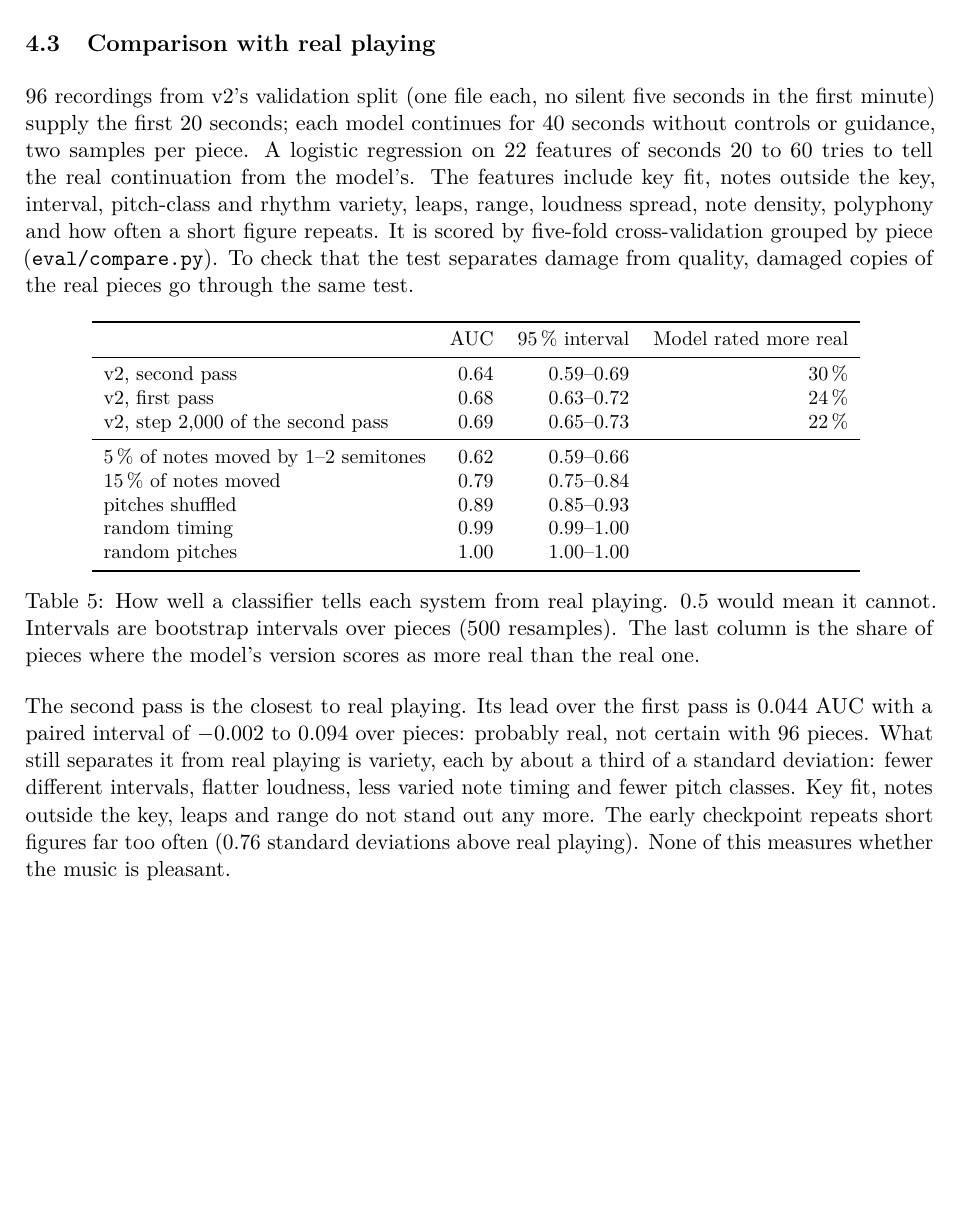
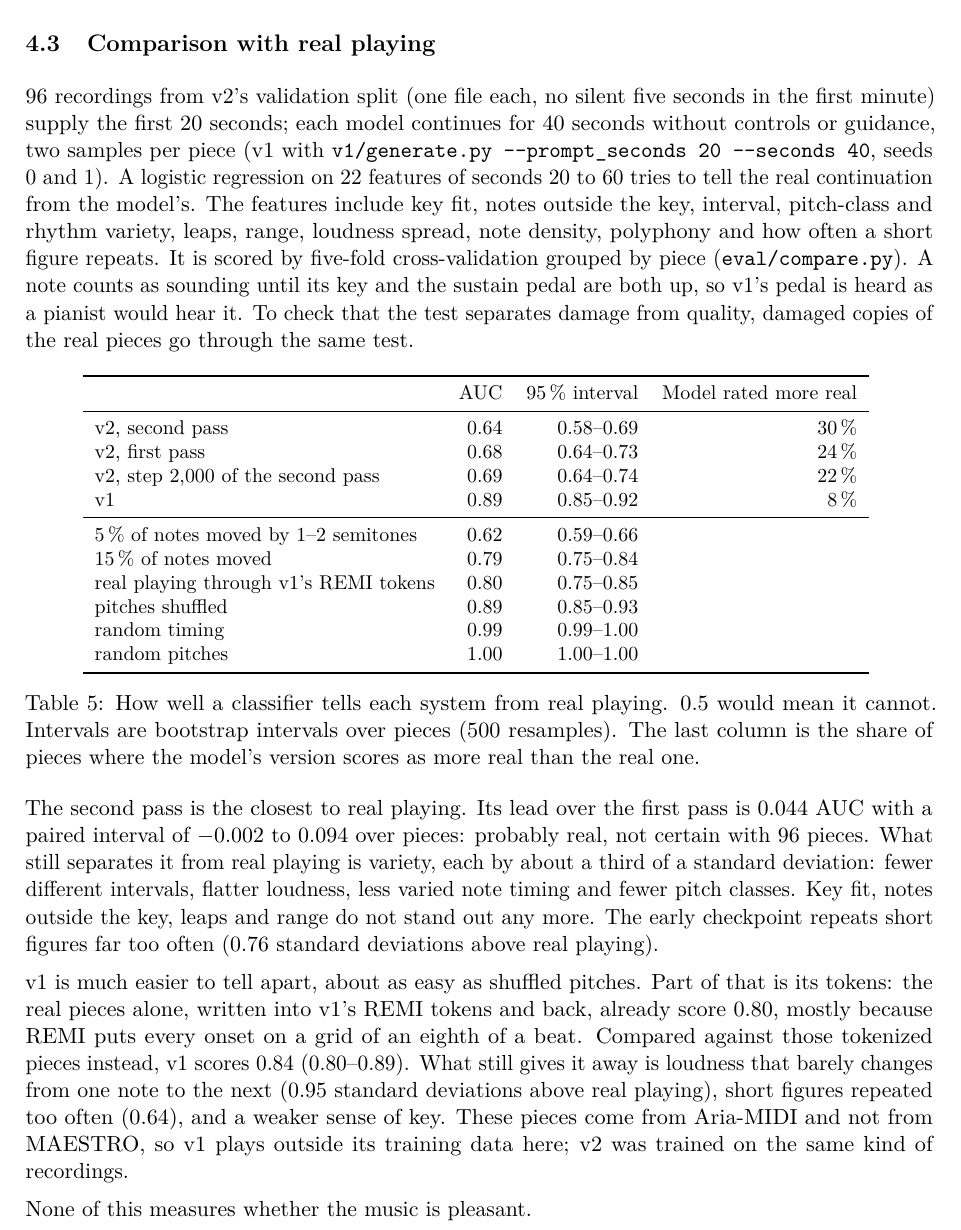
Before and after one commit to HerRei/gpt2-piano-mps-12k, a LaTeX document (report/notes.tex): part of page 4 of 6 before the commit and part of page 4 of 7 after it, cut so that both start at the same text, the shorter picture padded with empty space. Compiled offline with pdfLaTeX.

Commit message:
Compare v1 with real playing
v1 continues the same 96 pieces as v2 and goes through eval/compare.py, which
now holds a note until both its key and the sustain pedal are up. Real pieces
passed through v1's REMI tokens serve as a second reference. v1's prompt may
now be longer than the window it is seen through.

```diff
--- a/report/notes.tex
+++ b/report/notes.tex
@@ -167,12 +167,14 @@ controls, does not. So the default is no guidance, which keeps the cost at one m
 \subsection{Comparison with real playing}
 
 96 recordings from v2's validation split (one file each, no silent five seconds in the first minute) supply the
-first 20 seconds; each model continues for 40 seconds without controls or guidance, two samples per piece. A logistic
+first 20 seconds; each model continues for 40 seconds without controls or guidance, two samples per piece (v1 with
+\texttt{v1/generate.py -{}-prompt\_seconds 20 -{}-seconds 40}, seeds 0 and 1). A logistic
 regression on 22 features of seconds 20 to 60 tries to tell the real continuation from the model's. The features
 include key fit, notes outside the key, interval, pitch-class and rhythm variety, leaps, range, loudness spread, note
 density, polyphony and how often a short figure repeats. It is scored by five-fold cross-validation grouped by
-piece (\texttt{eval/compare.py}). To check that the test separates damage from quality, damaged copies of the
-real pieces go through the same test.
+piece (\texttt{eval/compare.py}). A note counts as sounding until its key and the sustain pedal are both up, so
+v1's pedal is heard as a pianist would hear it. To check that the test separates damage from quality, damaged
+copies of the real pieces go through the same test.
 
 \begin{table}[h]
 \centering\small
@@ -180,12 +182,14 @@ real pieces go through the same test.
 \toprule
 & AUC & 95\,\% interval & Model rated more real \\
 \midrule
-v2, second pass & 0.64 & 0.59--0.69 & 30\,\% \\
-v2, first pass & 0.68 & 0.63--0.72 & 24\,\% \\
-v2, step 2,000 of the second pass & 0.69 & 0.65--0.73 & 22\,\% \\
+v2, second pass & 0.64 & 0.58--0.69 & 30\,\% \\
+v2, first pass & 0.68 & 0.64--0.73 & 24\,\% \\
+v2, step 2,000 of the second pass & 0.69 & 0.64--0.74 & 22\,\% \\
+v1 & 0.89 & 0.85--0.92 & 8\,\% \\
 \midrule
 5\,\% of notes moved by 1--2 semitones & 0.62 & 0.59--0.66 & \\
 15\,\% of notes moved & 0.79 & 0.75--0.84 & \\
+real playing through v1's REMI tokens & 0.80 & 0.75--0.85 & \\
 pitches shuffled & 0.89 & 0.85--0.93 & \\
 random timing & 0.99 & 0.99--1.00 & \\
 random pitches & 1.00 & 1.00--1.00 & \\
@@ -201,6 +205,14 @@ of $-0.002$ to 0.094 over pieces: probably real, not certain with 96 pieces. Wha
 playing is variety, each by about a third of a standard deviation: fewer different intervals, flatter loudness,
 less varied note timing and fewer pitch classes. Key fit, notes outside the key, leaps and range do not stand out
 any more. The early checkpoint repeats short figures far too often (0.76 standard deviations above real playing).
+
+v1 is much easier to tell apart, about as easy as shuffled pitches. Part of that is its tokens: the real pieces
+alone, written into v1's REMI tokens and back, already score 0.80, mostly because REMI puts every onset on a grid
+of an eighth of a beat. Compared against those tokenized pieces instead, v1 scores 0.84 (0.80--0.89). What still
+gives it away is loudness that barely changes from one note to the next (0.95 standard deviations above real
+playing), short figures repeated too often (0.64), and a weaker sense of key. These pieces come from Aria-MIDI and
+not from MAESTRO, so v1 plays outside its training data here; v2 was trained on the same kind of recordings.
+
 None of this measures whether the music is pleasant.
 
 \subsection{Speed and memory}
```
Also changed, not shown: README.md, report/notes.pdf, 2 other files.
